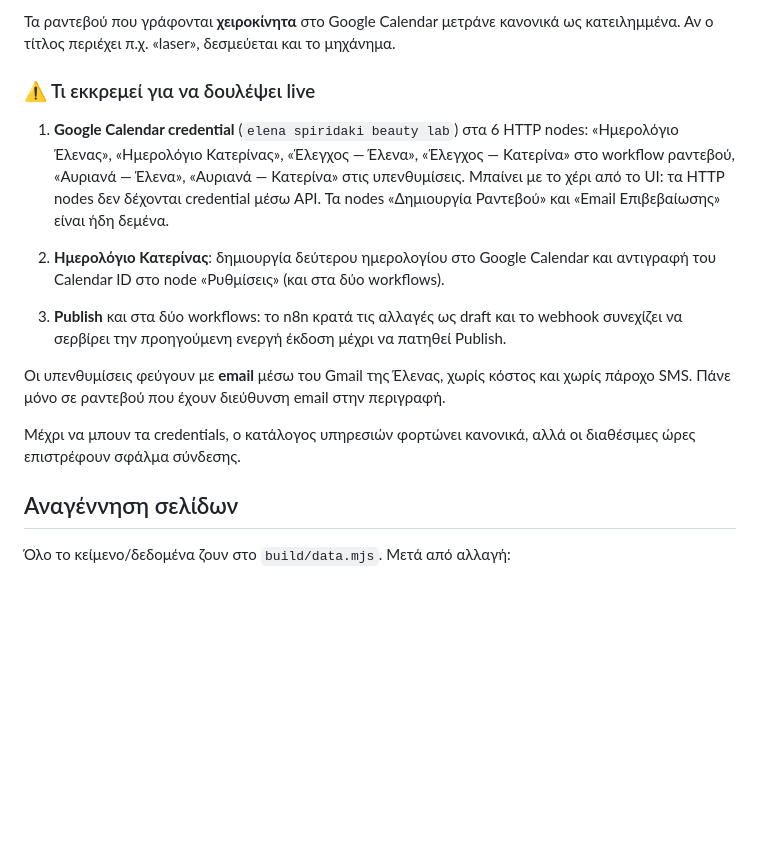
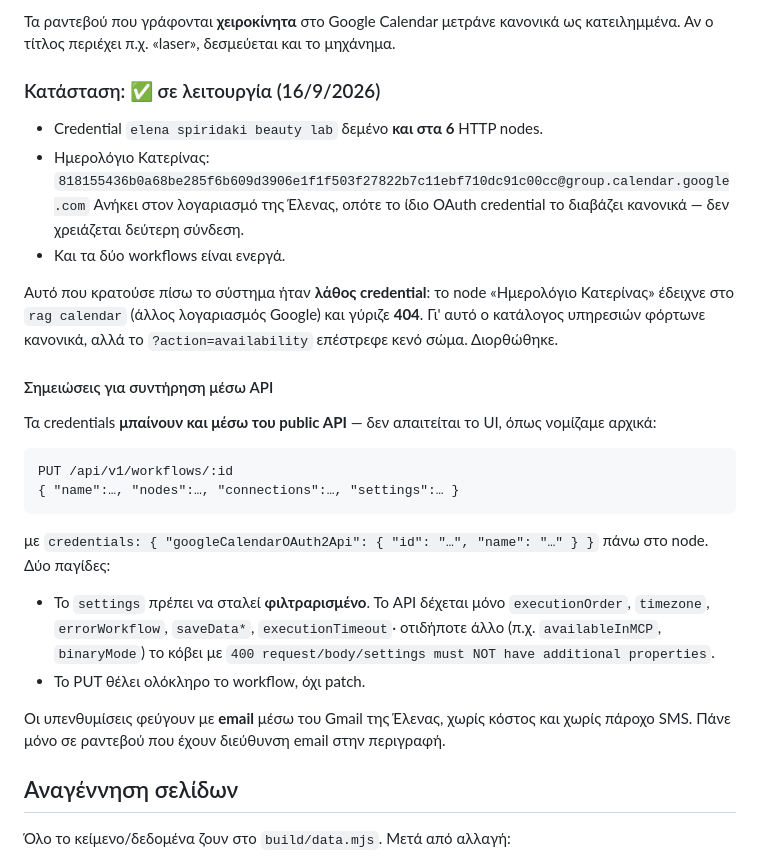
Before and after one commit to thebeautylabsitia/website, a Markdown page: README.md, the part around the change. Rendered like a GitHub page; blank space fills up the shorter version.

Commit message:
Το σύστημα ραντεβού σε λειτουργία, ενημερωμένο README
Το node «Ημερολόγιο Κατερίνας» έδειχνε στο credential «rag calendar», άλλον
λογαριασμό Google χωρίς πρόσβαση στο ημερολόγιο, και γύριζε 404. Γι' αυτό ο
κατάλογος υπηρεσιών φόρτωνε κανονικά ενώ το ?action=availability απαντούσε
HTTP 200 με κενό σώμα. Δείχνει πλέον στο «elena spiridaki beauty lab».

Το README περιέγραφε ακόμη ως εκκρεμή τα credentials και το Calendar ID της
Κατερίνας, που είχαν ήδη μπει. Αντικαταστάθηκε από την πραγματική κατάσταση,
μαζί με σημειώσεις συντήρησης μέσω του public API: τα credentials μπαίνουν και
από εκεί (δεν χρειάζεται το UI, όπως λέγαμε), αρκεί το settings να σταλεί
φιλτραρισμένο.

Co-Authored-By: Claude Opus 5 <noreply@anthropic.com>

````diff
--- a/README.md
+++ b/README.md
@@ -118,25 +118,40 @@ POST /webhook/beautylab-kratisi                    → καταχώρηση ρα
 Τα ραντεβού που γράφονται **χειροκίνητα** στο Google Calendar μετράνε κανονικά ως
 κατειλημμένα. Αν ο τίτλος περιέχει π.χ. «laser», δεσμεύεται και το μηχάνημα.
 
-### ⚠️ Τι εκκρεμεί για να δουλέψει live
+### Κατάσταση: ✅ σε λειτουργία (16/9/2026)
 
-1. **Google Calendar credential** (`elena spiridaki beauty lab`) στα 6 HTTP nodes:
-   «Ημερολόγιο Έλενας», «Ημερολόγιο Κατερίνας», «Έλεγχος — Έλενα», «Έλεγχος — Κατερίνα»
-   στο workflow ραντεβού, «Αυριανά — Έλενα», «Αυριανά — Κατερίνα» στις υπενθυμίσεις.
-   Μπαίνει με το χέρι από το UI: τα HTTP nodes δεν δέχονται credential μέσω API.
-   Τα nodes «Δημιουργία Ραντεβού» και «Email Επιβεβαίωσης» είναι ήδη δεμένα.
-2. **Ημερολόγιο Κατερίνας**: δημιουργία δεύτερου ημερολογίου στο Google Calendar και
-   αντιγραφή του Calendar ID στο node «Ρυθμίσεις» (και στα δύο workflows).
+- Credential `elena spiridaki beauty lab` δεμένο **και στα 6** HTTP nodes.
+- Ημερολόγιο Κατερίνας: `818155436b0a68be285f6b609d3906e1f1f503f27822b7c11ebf710dc91c00cc@group.calendar.google.com`
+  Ανήκει στον λογαριασμό της Έλενας, οπότε το ίδιο OAuth credential το διαβάζει
+  κανονικά — δεν χρειάζεται δεύτερη σύνδεση.
+- Και τα δύο workflows είναι ενεργά.
 
-3. **Publish** και στα δύο workflows: το n8n κρατά τις αλλαγές ως draft και το
-   webhook συνεχίζει να σερβίρει την προηγούμενη ενεργή έκδοση μέχρι να πατηθεί
-   Publish.
+Αυτό που κρατούσε πίσω το σύστημα ήταν **λάθος credential**: το node «Ημερολόγιο
+Κατερίνας» έδειχνε στο `rag calendar` (άλλος λογαριασμός Google) και γύριζε **404**.
+Γι' αυτό ο κατάλογος υπηρεσιών φόρτωνε κανονικά, αλλά το `?action=availability`
+επέστρεφε κενό σώμα. Διορθώθηκε.
+
+#### Σημειώσεις για συντήρηση μέσω API
+
+Τα credentials **μπαίνουν και μέσω του public API** — δεν απαιτείται το UI, όπως
+νομίζαμε αρχικά:
+
+```
+PUT /api/v1/workflows/:id
+{ "name":…, "nodes":…, "connections":…, "settings":… }
+```
+
+με `credentials: { "googleCalendarOAuth2Api": { "id": "…", "name": "…" } }` πάνω στο
+node. Δύο παγίδες:
+
+- Το `settings` πρέπει να σταλεί **φιλτραρισμένο**. Το API δέχεται μόνο
+  `executionOrder`, `timezone`, `errorWorkflow`, `saveData*`, `executionTimeout`·
+  οτιδήποτε άλλο (π.χ. `availableInMCP`, `binaryMode`) το κόβει με
+  `400 request/body/settings must NOT have additional properties`.
+- Το PUT θέλει ολόκληρο το workflow, όχι patch.
 
 Οι υπενθυμίσεις φεύγουν με **email** μέσω του Gmail της Έλενας, χωρίς κόστος και
 χωρίς πάροχο SMS. Πάνε μόνο σε ραντεβού που έχουν διεύθυνση email στην περιγραφή.
-
-Μέχρι να μπουν τα credentials, ο κατάλογος υπηρεσιών φορτώνει κανονικά, αλλά οι
-διαθέσιμες ώρες επιστρέφουν σφάλμα σύνδεσης.
 
 ## Αναγέννηση σελίδων
 
````
